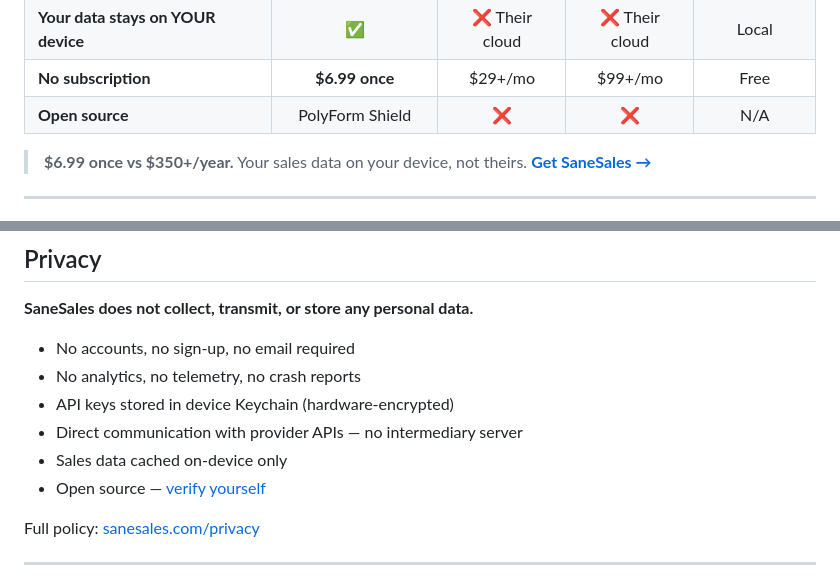
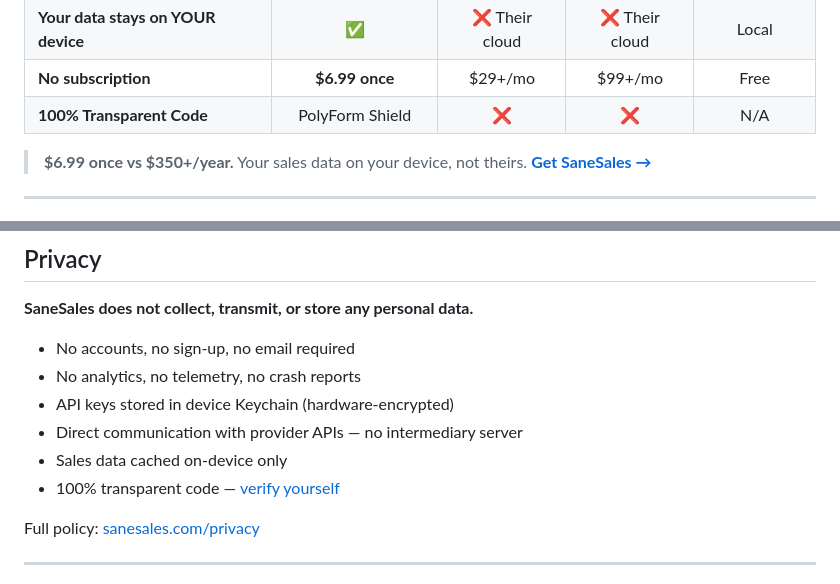
Before and after one commit to sane-apps/SaneSales, a Markdown page: README.md, 2 parts joined by grey strips. GitHub-like rendering.

Commit message:
Replace open source with 100% Transparent Code in README
Co-Authored-By: Claude Opus 4.6 <noreply@anthropic.com>

```diff
--- a/README.md
+++ b/README.md
@@ -80,7 +80,7 @@ SaneSales is the opposite:
 | **Menu bar revenue** | ✅ | ❌ | ❌ | ❌ |
 | **Your data stays on YOUR device** | ✅ | ❌ Their cloud | ❌ Their cloud | Local |
 | **No subscription** | **$6.99 once** | $29+/mo | $99+/mo | Free |
-| **Open source** | PolyForm Shield | ❌ | ❌ | N/A |
+| **100% Transparent Code** | PolyForm Shield | ❌ | ❌ | N/A |
 
 > **$6.99 once vs $350+/year.** Your sales data on your device, not theirs. **[Get SaneSales →](https://sanesales.com)**
 
@@ -121,7 +121,7 @@ API keys are stored in the device Keychain with hardware encryption. Sales data
 - API keys stored in device Keychain (hardware-encrypted)
 - Direct communication with provider APIs — no intermediary server
 - Sales data cached on-device only
-- Open source — [verify yourself](https://github.com/sane-apps/SaneSales)
+- 100% transparent code — [verify yourself](https://github.com/sane-apps/SaneSales)
 
 Full policy: [sanesales.com/privacy](https://sanesales.com/privacy.html)
 
```
